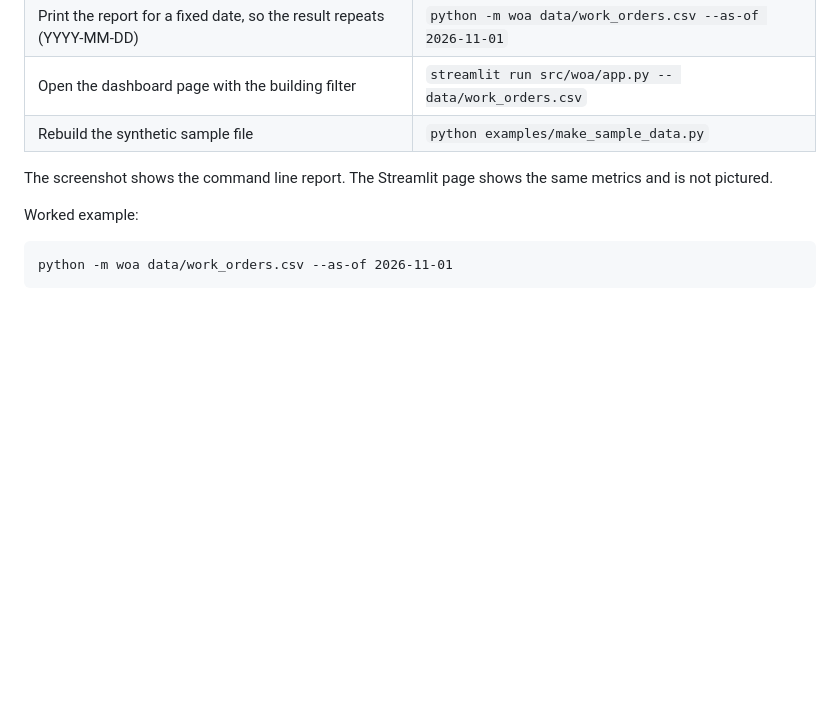
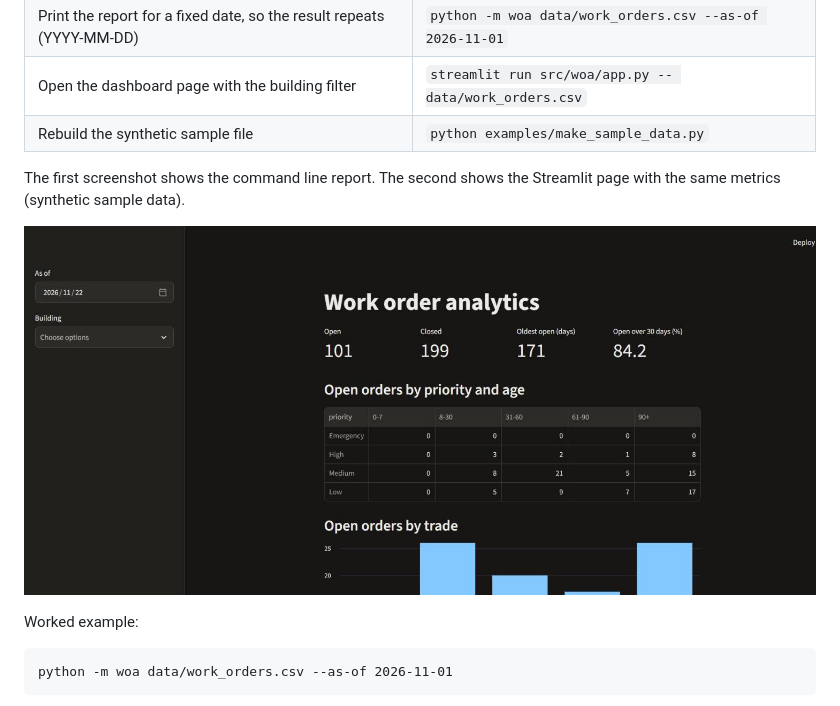
Before and after one commit to yassine2med/workorder-analytics-dashboard, a Markdown page: README.md, the part around the change. Rendered like a GitHub page; pictures changed too: docs/screenshot-dashboard.png (added); blank space fills up the shorter version.

Commit message:
docs: add Streamlit dashboard screenshot
Co-Authored-By: Claude Sonnet 5.5 <noreply@anthropic.com>

```diff
--- a/README.md
+++ b/README.md
@@ -29,7 +29,9 @@ python -m pip install -e .
 | Open the dashboard page with the building filter | `streamlit run src/woa/app.py -- data/work_orders.csv` |
 | Rebuild the synthetic sample file | `python examples/make_sample_data.py` |
 
-The screenshot shows the command line report. The Streamlit page shows the same metrics and is not pictured.
+The first screenshot shows the command line report. The second shows the Streamlit page with the same metrics (synthetic sample data).
+
+![Streamlit dashboard](docs/screenshot-dashboard.png)
 
 Worked example:
 
```
